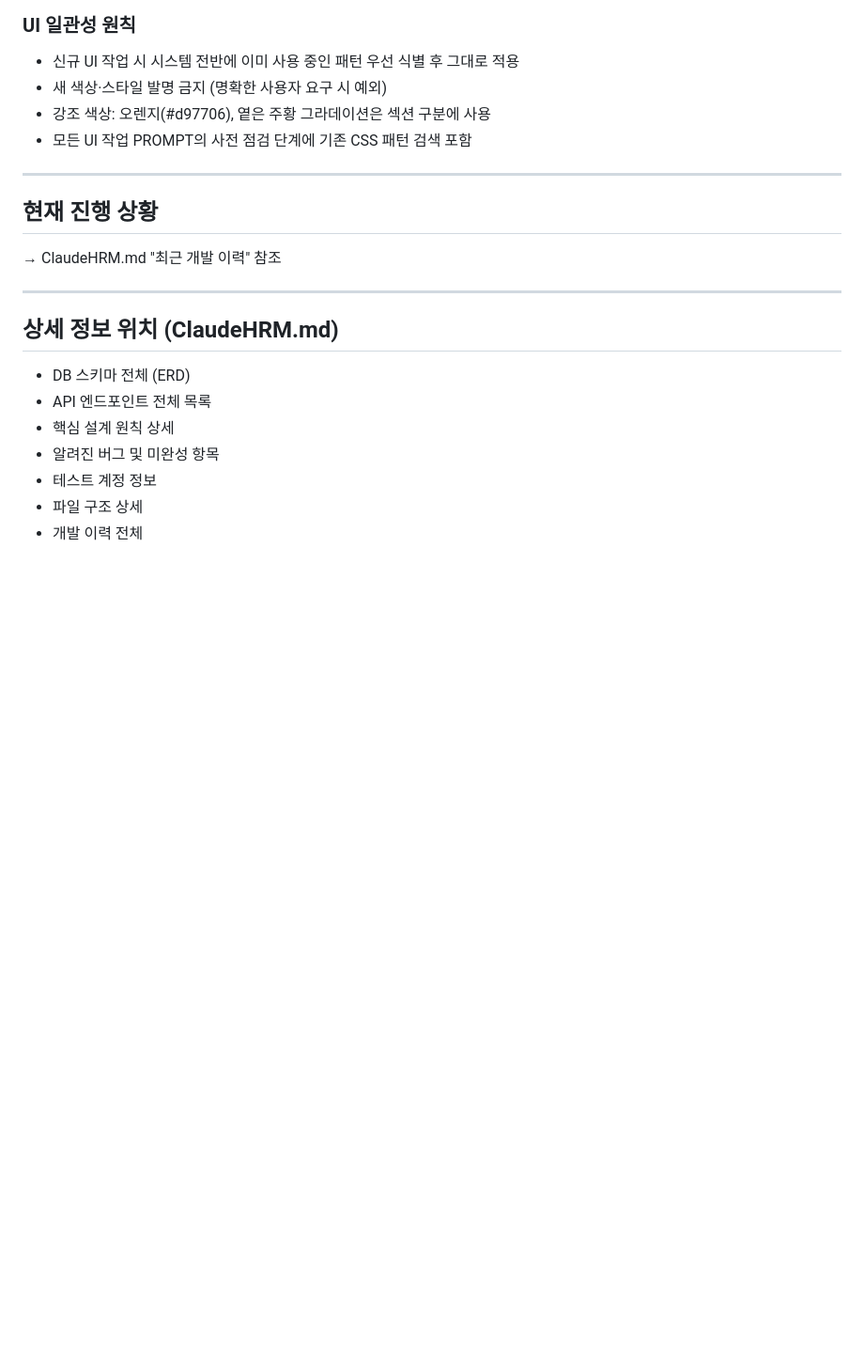
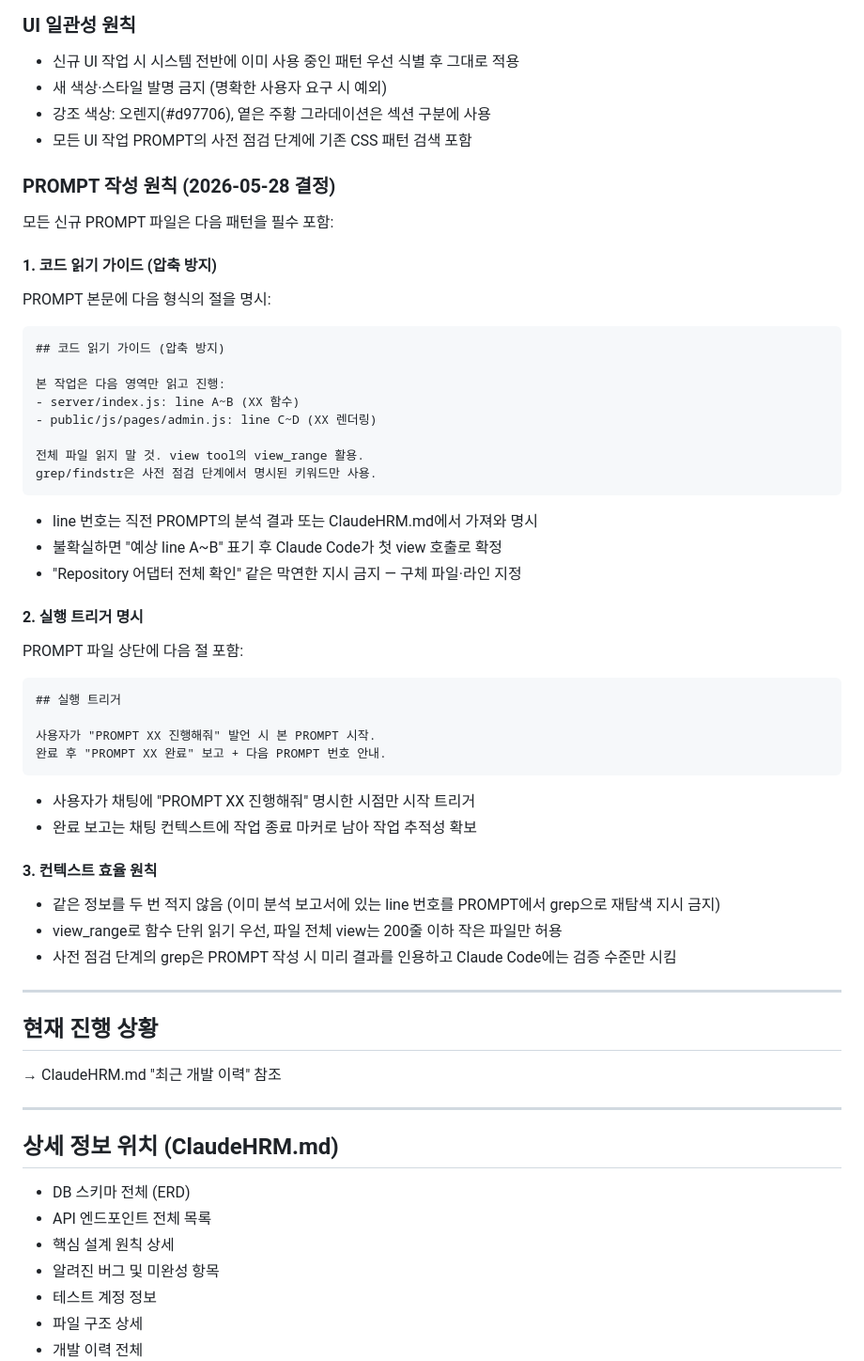
Before and after one commit to jeremydev99/hrmanage, a Markdown page: CLAUDE.md, the part around the change. Shown at 94% size. Drawn GitHub-style; blank space fills up the shorter version.

Commit message:
PROMPT 작성 원칙 명문화 — 코드 읽기 가이드·실행 트리거 (CLAUDE.md)

````diff
--- a/CLAUDE.md
+++ b/CLAUDE.md
@@ -105,6 +105,49 @@ prisma/schema.prisma     Prisma 스키마 (DB 종류 추상화)
 - 강조 색상: 오렌지(#d97706), 옅은 주황 그라데이션은 섹션 구분에 사용
 - 모든 UI 작업 PROMPT의 사전 점검 단계에 기존 CSS 패턴 검색 포함
 
+### PROMPT 작성 원칙 (2026-05-28 결정)
+
+모든 신규 PROMPT 파일은 다음 패턴을 필수 포함:
+
+#### 1. 코드 읽기 가이드 (압축 방지)
+
+PROMPT 본문에 다음 형식의 절을 명시:
+
+```
+## 코드 읽기 가이드 (압축 방지)
+
+본 작업은 다음 영역만 읽고 진행:
+- server/index.js: line A~B (XX 함수)
+- public/js/pages/admin.js: line C~D (XX 렌더링)
+
+전체 파일 읽지 말 것. view tool의 view_range 활용.
+grep/findstr은 사전 점검 단계에서 명시된 키워드만 사용.
+```
+
+- line 번호는 직전 PROMPT의 분석 결과 또는 ClaudeHRM.md에서 가져와 명시
+- 불확실하면 "예상 line A~B" 표기 후 Claude Code가 첫 view 호출로 확정
+- "Repository 어댑터 전체 확인" 같은 막연한 지시 금지 — 구체 파일·라인 지정
+
+#### 2. 실행 트리거 명시
+
+PROMPT 파일 상단에 다음 절 포함:
+
+```
+## 실행 트리거
+
+사용자가 "PROMPT XX 진행해줘" 발언 시 본 PROMPT 시작.
+완료 후 "PROMPT XX 완료" 보고 + 다음 PROMPT 번호 안내.
+```
+
+- 사용자가 채팅에 "PROMPT XX 진행해줘" 명시한 시점만 시작 트리거
+- 완료 보고는 채팅 컨텍스트에 작업 종료 마커로 남아 작업 추적성 확보
+
+#### 3. 컨텍스트 효율 원칙
+
+- 같은 정보를 두 번 적지 않음 (이미 분석 보고서에 있는 line 번호를 PROMPT에서 grep으로 재탐색 지시 금지)
+- view_range로 함수 단위 읽기 우선, 파일 전체 view는 200줄 이하 작은 파일만 허용
+- 사전 점검 단계의 grep은 PROMPT 작성 시 미리 결과를 인용하고 Claude Code에는 검증 수준만 시킴
+
 ---
 
 ## 현재 진행 상황
````
Also changed, not shown: ClaudeHRM.md (+1 -0 lines).
